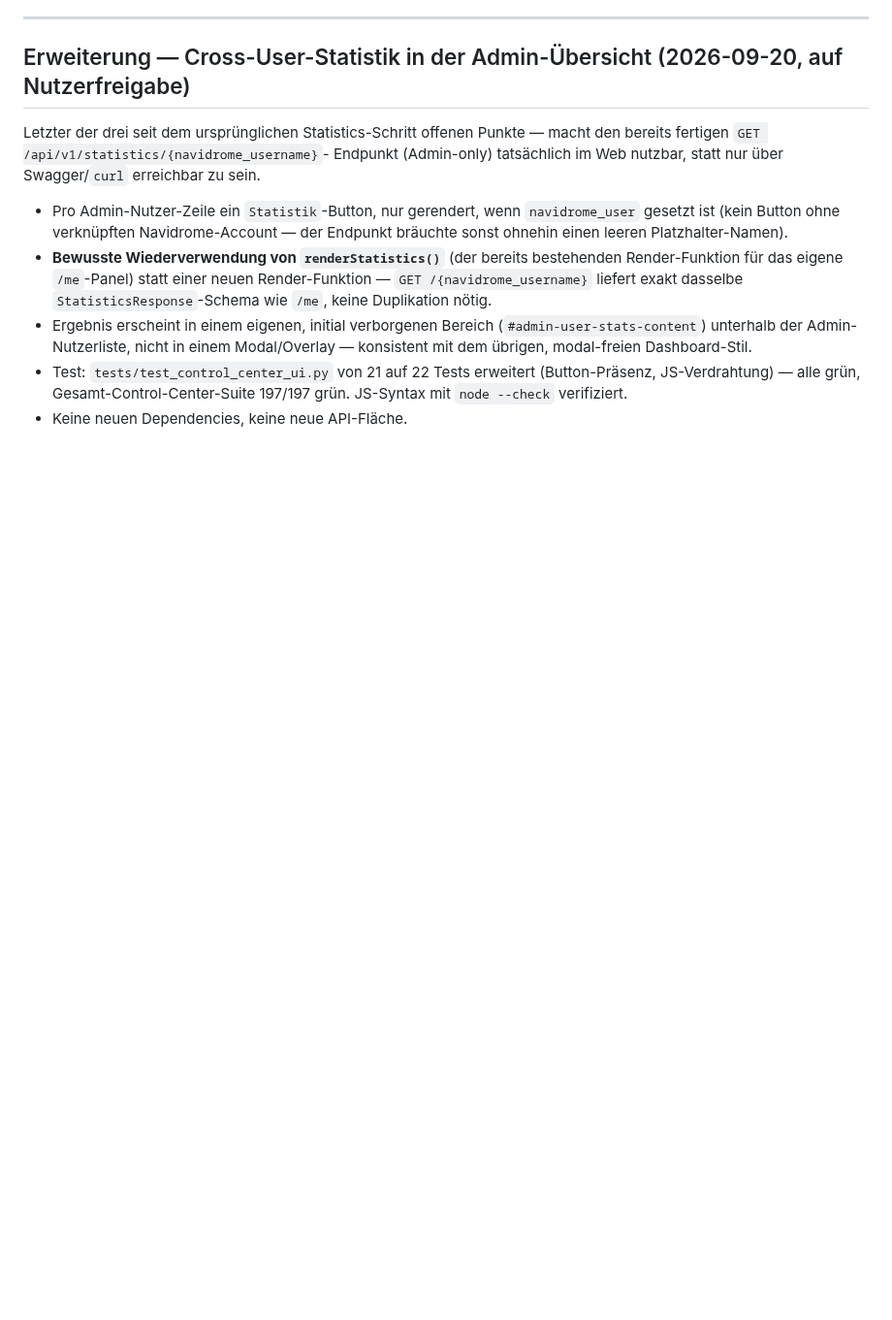
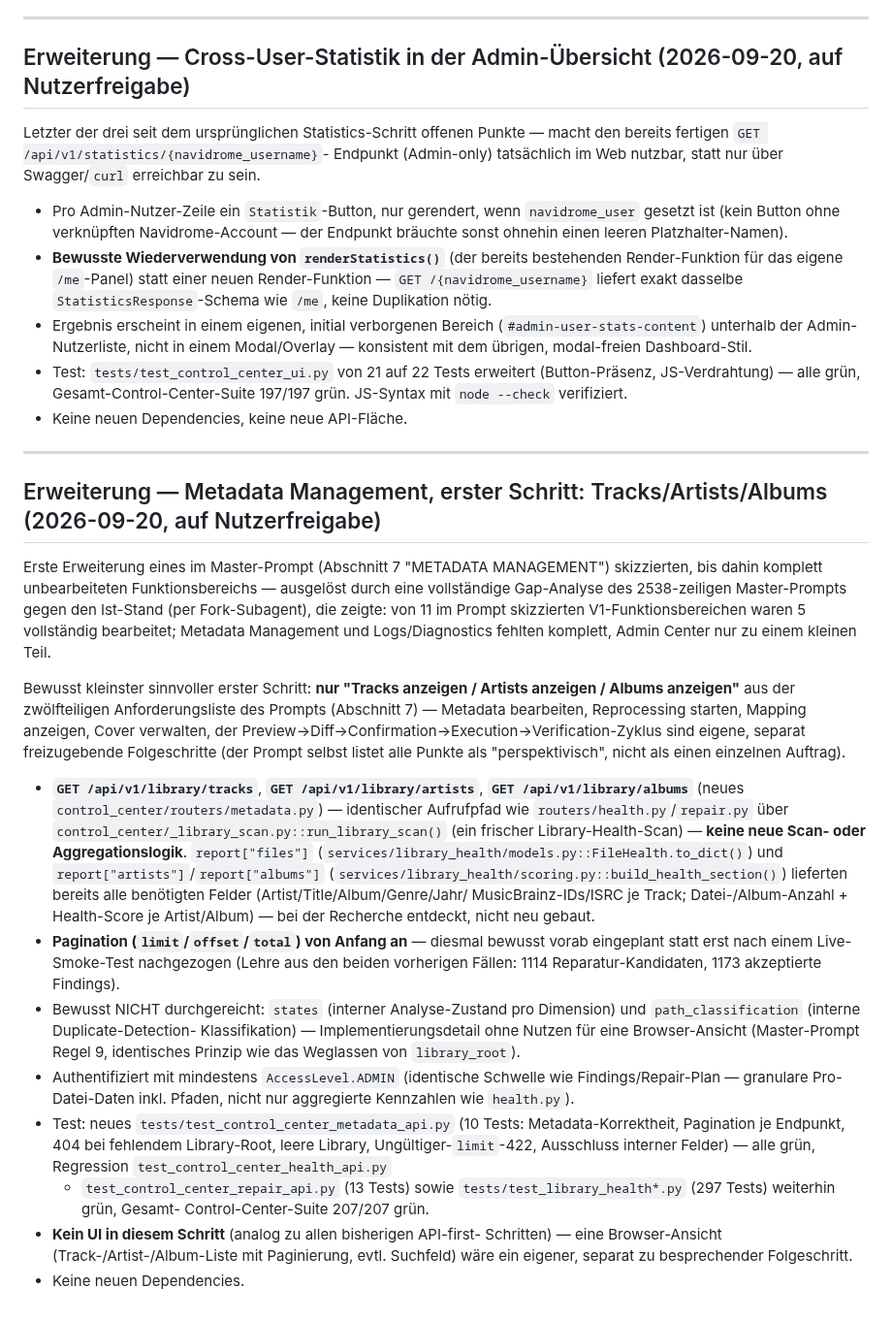
Before and after one commit to dkmd89-dev/musicbot, a Markdown page: docs/audits/CONTROL_CENTER_ARCHITECTURE_2026-09-15.md, the part around the change. Shown at 97% size. GitHub-like rendering; blank space fills up the shorter version.

Commit message:
docs: document metadata management tracks/artists/albums step
Co-Authored-By: Claude Sonnet 5 <noreply@anthropic.com>
Claude-Session: https://claude.ai/code/session_01NxNgvRWeNp7DpX98FANoxT

```diff
--- a/docs/audits/CONTROL_CENTER_ARCHITECTURE_2026-09-15.md
+++ b/docs/audits/CONTROL_CENTER_ARCHITECTURE_2026-09-15.md
@@ -669,3 +669,59 @@ Swagger/`curl` erreichbar zu sein.
   (Button-Präsenz, JS-Verdrahtung) — alle grün, Gesamt-Control-Center-Suite
   197/197 grün. JS-Syntax mit `node --check` verifiziert.
 - Keine neuen Dependencies, keine neue API-Fläche.
+
+---
+
+## Erweiterung — Metadata Management, erster Schritt: Tracks/Artists/Albums (2026-09-20, auf Nutzerfreigabe)
+
+Erste Erweiterung eines im Master-Prompt (Abschnitt 7 "METADATA
+MANAGEMENT") skizzierten, bis dahin komplett unbearbeiteten
+Funktionsbereichs — ausgelöst durch eine vollständige Gap-Analyse des
+2538-zeiligen Master-Prompts gegen den Ist-Stand (per Fork-Subagent),
+die zeigte: von 11 im Prompt skizzierten V1-Funktionsbereichen waren 5
+vollständig bearbeitet; Metadata Management und Logs/Diagnostics fehlten
+komplett, Admin Center nur zu einem kleinen Teil.
+
+Bewusst kleinster sinnvoller erster Schritt: **nur "Tracks anzeigen /
+Artists anzeigen / Albums anzeigen"** aus der zwölfteiligen
+Anforderungsliste des Prompts (Abschnitt 7) — Metadata bearbeiten,
+Reprocessing starten, Mapping anzeigen, Cover verwalten, der
+Preview→Diff→Confirmation→Execution→Verification-Zyklus sind eigene,
+separat freizugebende Folgeschritte (der Prompt selbst listet alle
+Punkte als "perspektivisch", nicht als einen einzelnen Auftrag).
+
+- **`GET /api/v1/library/tracks`**, **`GET /api/v1/library/artists`**,
+  **`GET /api/v1/library/albums`** (neues `control_center/routers/metadata.py`) —
+  identischer Aufrufpfad wie `routers/health.py`/`repair.py` über
+  `control_center/_library_scan.py::run_library_scan()` (ein frischer
+  Library-Health-Scan) — **keine neue Scan- oder Aggregationslogik**.
+  `report["files"]` (`services/library_health/models.py::FileHealth.to_dict()`)
+  und `report["artists"]`/`report["albums"]`
+  (`services/library_health/scoring.py::build_health_section()`) lieferten
+  bereits alle benötigten Felder (Artist/Title/Album/Genre/Jahr/
+  MusicBrainz-IDs/ISRC je Track; Datei-/Album-Anzahl + Health-Score je
+  Artist/Album) — bei der Recherche entdeckt, nicht neu gebaut.
+- **Pagination (`limit`/`offset`/`total`) von Anfang an** — diesmal
+  bewusst vorab eingeplant statt erst nach einem Live-Smoke-Test
+  nachgezogen (Lehre aus den beiden vorherigen Fällen: 1114
+  Reparatur-Kandidaten, 1173 akzeptierte Findings).
+- Bewusst NICHT durchgereicht: `states` (interner Analyse-Zustand pro
+  Dimension) und `path_classification` (interne Duplicate-Detection-
+  Klassifikation) — Implementierungsdetail ohne Nutzen für eine
+  Browser-Ansicht (Master-Prompt Regel 9, identisches Prinzip wie das
+  Weglassen von `library_root`).
+- Authentifiziert mit mindestens `AccessLevel.ADMIN` (identische
+  Schwelle wie Findings/Repair-Plan — granulare Pro-Datei-Daten inkl.
+  Pfaden, nicht nur aggregierte Kennzahlen wie `health.py`).
+- Test: neues `tests/test_control_center_metadata_api.py` (10 Tests:
+  Metadata-Korrektheit, Pagination je Endpunkt, 404 bei fehlendem
+  Library-Root, leere Library, Ungültiger-`limit`-422, Ausschluss
+  interner Felder) — alle grün, Regression `test_control_center_health_api.py`
+  + `test_control_center_repair_api.py` (13 Tests) sowie
+  `tests/test_library_health*.py` (297 Tests) weiterhin grün, Gesamt-
+  Control-Center-Suite 207/207 grün.
+- **Kein UI in diesem Schritt** (analog zu allen bisherigen API-first-
+  Schritten) — eine Browser-Ansicht (Track-/Artist-/Album-Liste mit
+  Paginierung, evtl. Suchfeld) wäre ein eigener, separat zu
+  besprechender Folgeschritt.
+- Keine neuen Dependencies.
```
